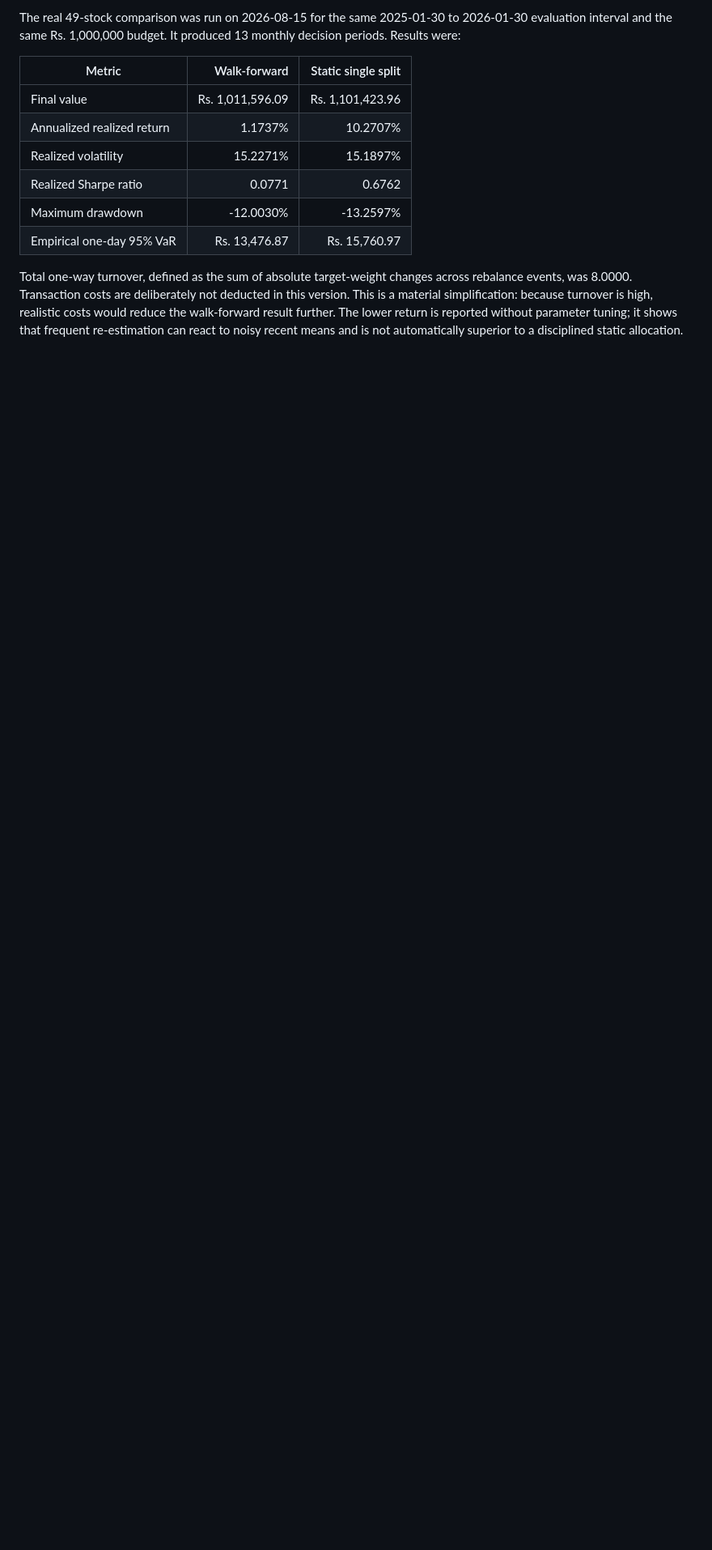
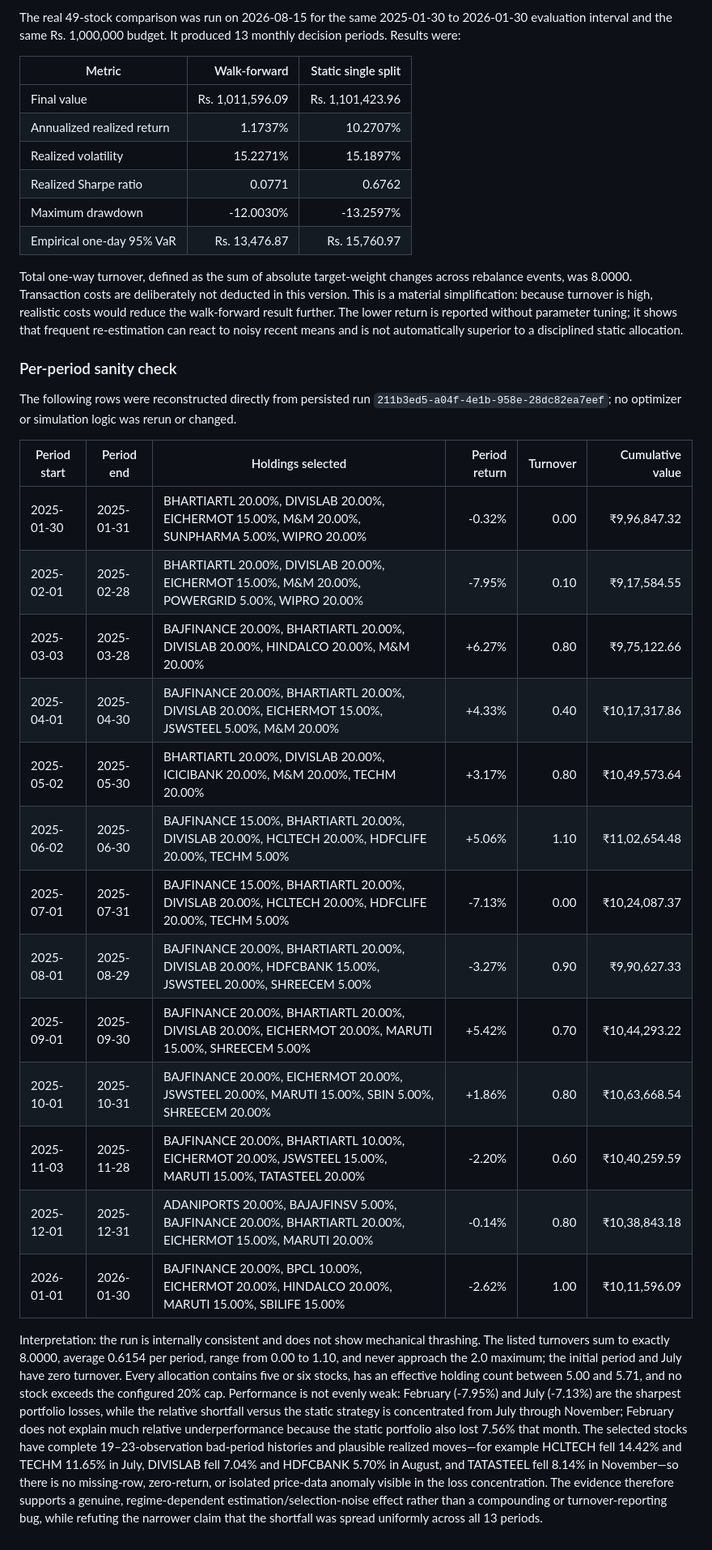
Before and after one commit to ParthrChandurkar/quantitative-portfolio-optimization-dss, a Markdown page: docs/methodology-notes.md, the part around the change. Shown at 81% size. GitHub-like rendering; blank space fills up the shorter version.

Commit message:
docs: audit walk-forward periods

```diff
--- a/docs/methodology-notes.md
+++ b/docs/methodology-notes.md
@@ -89,3 +89,42 @@ version. This is a material simplification: because turnover is high, realistic
 would reduce the walk-forward result further. The lower return is reported without
 parameter tuning; it shows that frequent re-estimation can react to noisy recent means
 and is not automatically superior to a disciplined static allocation.
+
+### Per-period sanity check
+
+The following rows were reconstructed directly from persisted run
+`211b3ed5-a04f-4e1b-958e-28dc82ea7eef`; no optimizer or simulation logic was rerun or
+changed.
+
+| Period start | Period end | Holdings selected | Period return | Turnover | Cumulative value |
+|---|---|---|---:|---:|---:|
+| 2025-01-30 | 2025-01-31 | BHARTIARTL 20.00%, DIVISLAB 20.00%, EICHERMOT 15.00%, M&M 20.00%, SUNPHARMA 5.00%, WIPRO 20.00% | -0.32% | 0.00 | ₹9,96,847.32 |
+| 2025-02-01 | 2025-02-28 | BHARTIARTL 20.00%, DIVISLAB 20.00%, EICHERMOT 15.00%, M&M 20.00%, POWERGRID 5.00%, WIPRO 20.00% | -7.95% | 0.10 | ₹9,17,584.55 |
+| 2025-03-03 | 2025-03-28 | BAJFINANCE 20.00%, BHARTIARTL 20.00%, DIVISLAB 20.00%, HINDALCO 20.00%, M&M 20.00% | +6.27% | 0.80 | ₹9,75,122.66 |
+| 2025-04-01 | 2025-04-30 | BAJFINANCE 20.00%, BHARTIARTL 20.00%, DIVISLAB 20.00%, EICHERMOT 15.00%, JSWSTEEL 5.00%, M&M 20.00% | +4.33% | 0.40 | ₹10,17,317.86 |
+| 2025-05-02 | 2025-05-30 | BHARTIARTL 20.00%, DIVISLAB 20.00%, ICICIBANK 20.00%, M&M 20.00%, TECHM 20.00% | +3.17% | 0.80 | ₹10,49,573.64 |
+| 2025-06-02 | 2025-06-30 | BAJFINANCE 15.00%, BHARTIARTL 20.00%, DIVISLAB 20.00%, HCLTECH 20.00%, HDFCLIFE 20.00%, TECHM 5.00% | +5.06% | 1.10 | ₹11,02,654.48 |
+| 2025-07-01 | 2025-07-31 | BAJFINANCE 15.00%, BHARTIARTL 20.00%, DIVISLAB 20.00%, HCLTECH 20.00%, HDFCLIFE 20.00%, TECHM 5.00% | -7.13% | 0.00 | ₹10,24,087.37 |
+| 2025-08-01 | 2025-08-29 | BAJFINANCE 20.00%, BHARTIARTL 20.00%, DIVISLAB 20.00%, HDFCBANK 15.00%, JSWSTEEL 20.00%, SHREECEM 5.00% | -3.27% | 0.90 | ₹9,90,627.33 |
+| 2025-09-01 | 2025-09-30 | BAJFINANCE 20.00%, BHARTIARTL 20.00%, DIVISLAB 20.00%, EICHERMOT 20.00%, MARUTI 15.00%, SHREECEM 5.00% | +5.42% | 0.70 | ₹10,44,293.22 |
+| 2025-10-01 | 2025-10-31 | BAJFINANCE 20.00%, EICHERMOT 20.00%, JSWSTEEL 20.00%, MARUTI 15.00%, SBIN 5.00%, SHREECEM 20.00% | +1.86% | 0.80 | ₹10,63,668.54 |
+| 2025-11-03 | 2025-11-28 | BAJFINANCE 20.00%, BHARTIARTL 10.00%, EICHERMOT 20.00%, JSWSTEEL 15.00%, MARUTI 15.00%, TATASTEEL 20.00% | -2.20% | 0.60 | ₹10,40,259.59 |
+| 2025-12-01 | 2025-12-31 | ADANIPORTS 20.00%, BAJAJFINSV 5.00%, BAJFINANCE 20.00%, BHARTIARTL 20.00%, EICHERMOT 15.00%, MARUTI 20.00% | -0.14% | 0.80 | ₹10,38,843.18 |
+| 2026-01-01 | 2026-01-30 | BAJFINANCE 20.00%, BPCL 10.00%, EICHERMOT 20.00%, HINDALCO 20.00%, MARUTI 15.00%, SBILIFE 15.00% | -2.62% | 1.00 | ₹10,11,596.09 |
+
+Interpretation: the run is internally consistent and does not show mechanical
+thrashing. The listed turnovers sum to exactly 8.0000, average 0.6154 per period, range
+from 0.00 to 1.10, and never approach the 2.0 maximum; the initial period and July have
+zero turnover. Every allocation contains five or six stocks, has an effective holding
+count between 5.00 and 5.71, and no stock exceeds the configured 20% cap. Performance
+is not evenly weak: February (-7.95%) and July (-7.13%) are the sharpest portfolio
+losses, while the relative shortfall versus the static strategy is concentrated from
+July through November; February does not explain much relative underperformance because
+the static portfolio also lost 7.56% that month. The selected stocks have complete
+19–23-observation bad-period histories and plausible realized moves—for example HCLTECH
+fell 14.42% and TECHM 11.65% in July, DIVISLAB fell 7.04% and HDFCBANK 5.70% in August,
+and TATASTEEL fell 8.14% in November—so there is no missing-row, zero-return, or isolated
+price-data anomaly visible in the loss concentration. The evidence therefore supports
+a genuine, regime-dependent estimation/selection-noise effect rather than a compounding
+or turnover-reporting bug, while refuting the narrower claim that the shortfall was
+spread uniformly across all 13 periods.
```
